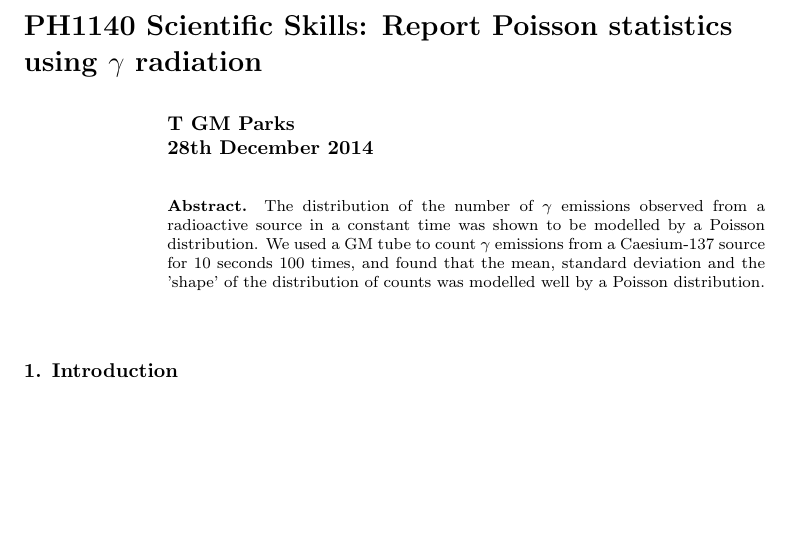
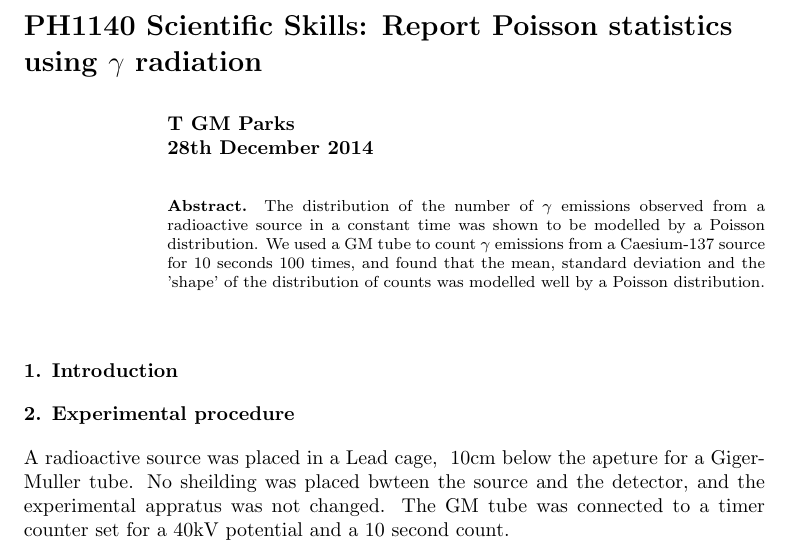
Before and after one commit to coralmw/PH1140-B03, a LaTeX paper (B03.tex): part of the page, cut so that both start at the same text, the shorter picture padded with empty space. Compiled offline with pdfLaTeX.

Commit message:
added experimental proc.

```diff
--- a/B03.tex
+++ b/B03.tex
@@ -16,4 +16,8 @@ The distribution of the number of $\gamma$ emissions observed from a radioactive
 
 \section{Introduction}
 
+\section{Experimental procedure}
+
+A radioactive source was placed in a Lead cage, ~10cm below the apeture for a Giger-Muller tube. No sheilding was placed bwteen the source and the detector, and the experimental appratus was not changed. The GM tube was connected to a timer counter set for a 40kV potential and a 10 second count.
+
 \end{document}
```
